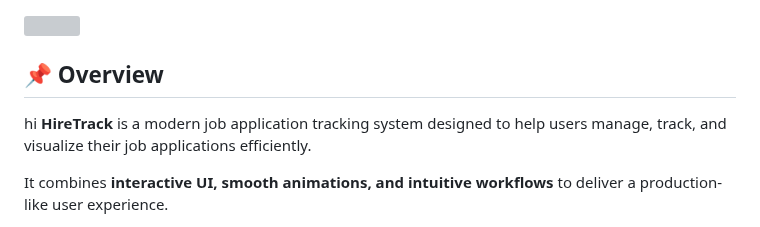
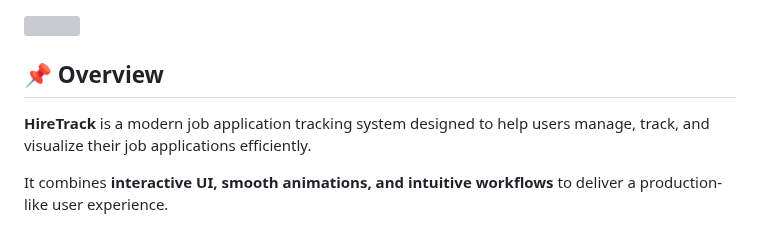
Before and after one commit to Shrutishinha/hire-track, a Markdown page: README.md, the part around the change. Drawn GitHub-style; grey boxes are pictures that could not be loaded.

```diff
--- a/README.md
+++ b/README.md
@@ -24,7 +24,7 @@
 <img src="https://user-images.githubusercontent.com/74038190/212284103-2f1c7f6e-9c7f-4f9a-9d5c-8f3f5b3e9b7e.gif" width="100%">
 
 ## 📌 Overview
-hi
+
 **HireTrack** is a modern job application tracking system designed to help users manage, track, and visualize their job applications efficiently.
 
 It combines **interactive UI, smooth animations, and intuitive workflows** to deliver a production-like user experience.
```
